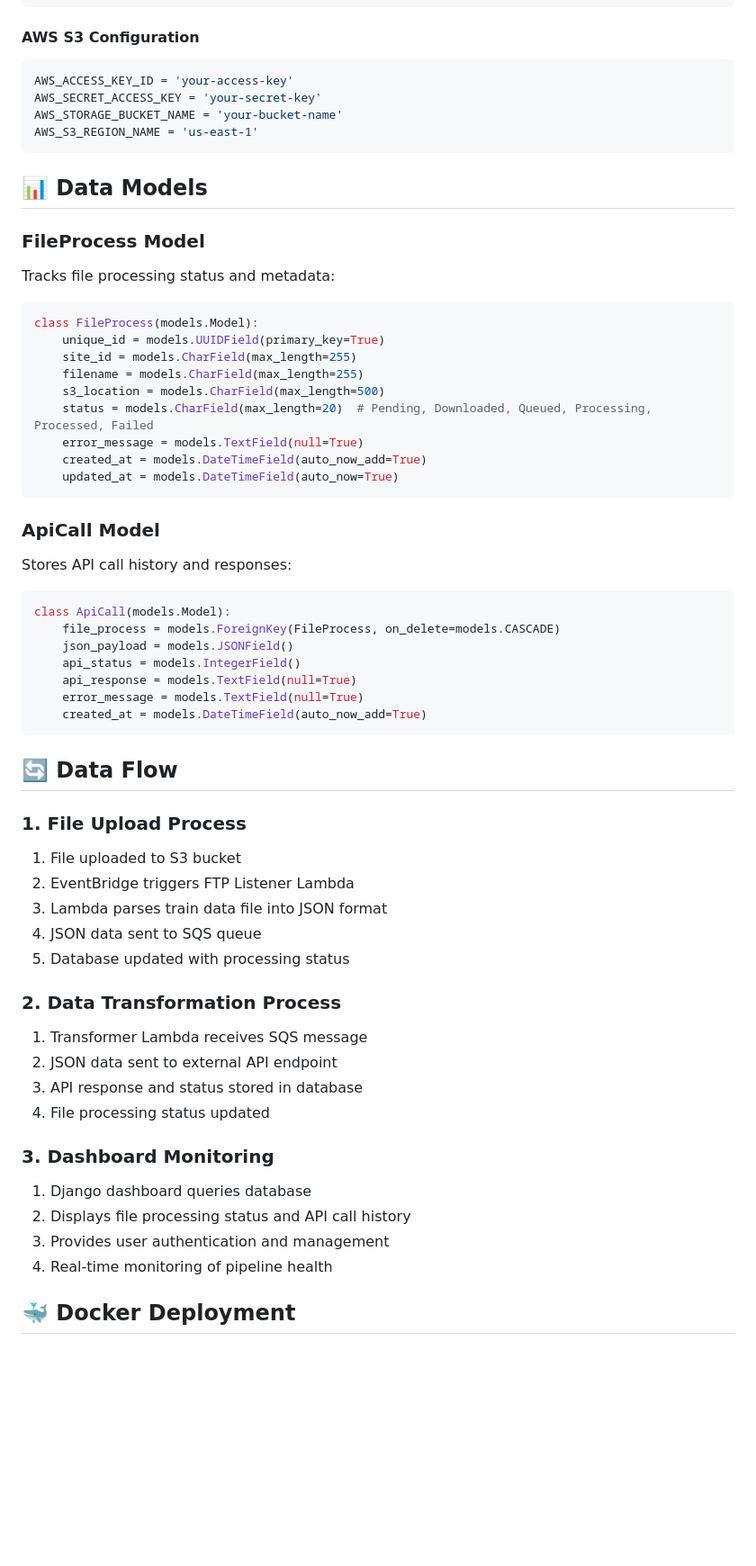
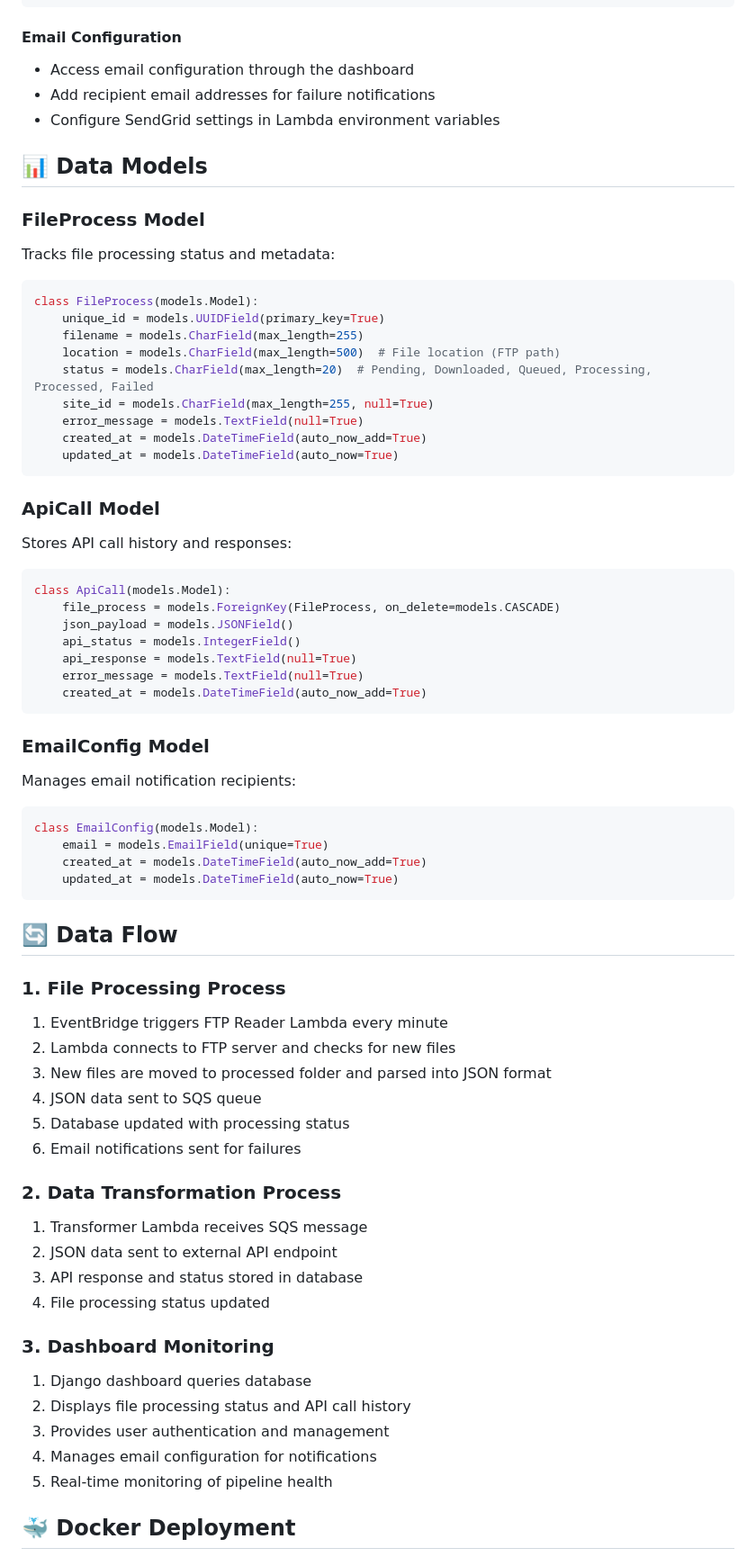
Before and after one commit to Fullstackdeveloper4545/aws, a Markdown page: README.md, the part around the change printed below. Shown: that part at 90% size. GitHub-like rendering; blank space fills up the shorter version.

````diff
--- a/README.md
+++ b/README.md
@@ -137,13 +151,10 @@ DATABASES = {
 }
 ```
 
-#### AWS S3 Configuration
-```python
-AWS_ACCESS_KEY_ID = 'your-access-key'
-AWS_SECRET_ACCESS_KEY = 'your-secret-key'
-AWS_STORAGE_BUCKET_NAME = 'your-bucket-name'
-AWS_S3_REGION_NAME = 'us-east-1'
-```
+#### Email Configuration
+- Access email configuration through the dashboard
+- Add recipient email addresses for failure notifications
+- Configure SendGrid settings in Lambda environment variables
 
 ## 📊 Data Models
 
@@ -153,10 +164,10 @@ Tracks file processing status and metadata:
 ```python
 class FileProcess(models.Model):
     unique_id = models.UUIDField(primary_key=True)
-    site_id = models.CharField(max_length=255)
     filename = models.CharField(max_length=255)
-    s3_location = models.CharField(max_length=500)
+    location = models.CharField(max_length=500)  # File location (FTP path)
     status = models.CharField(max_length=20)  # Pending, Downloaded, Queued, Processing, Processed, Failed
+    site_id = models.CharField(max_length=255, null=True)
     error_message = models.TextField(null=True)
     created_at = models.DateTimeField(auto_now_add=True)
     updated_at = models.DateTimeField(auto_now=True)
@@ -175,14 +186,25 @@ class ApiCall(models.Model):
     created_at = models.DateTimeField(auto_now_add=True)
 ```
 
+### EmailConfig Model
+Manages email notification recipients:
+
+```python
+class EmailConfig(models.Model):
+    email = models.EmailField(unique=True)
+    created_at = models.DateTimeField(auto_now_add=True)
+    updated_at = models.DateTimeField(auto_now=True)
+```
+
 ## 🔄 Data Flow
 
-### 1. File Upload Process
-1. File uploaded to S3 bucket
-2. EventBridge triggers FTP Listener Lambda
-3. Lambda parses train data file into JSON format
+### 1. File Processing Process
+1. EventBridge triggers FTP Reader Lambda every minute
+2. Lambda connects to FTP server and checks for new files
+3. New files are moved to processed folder and parsed into JSON format
 4. JSON data sent to SQS queue
 5. Database updated with processing status
+6. Email notifications sent for failures
 
 ### 2. Data Transformation Process
 1. Transformer Lambda receives SQS message
@@ -194,7 +216,8 @@ class ApiCall(models.Model):
 1. Django dashboard queries database
 2. Displays file processing status and API call history
 3. Provides user authentication and management
-4. Real-time monitoring of pipeline health
+4. Manages email configuration for notifications
+5. Real-time monitoring of pipeline health
 
 ## 🐳 Docker Deployment
 
````
Also changed, not shown: other parts of README.md (+76 -42 lines).
